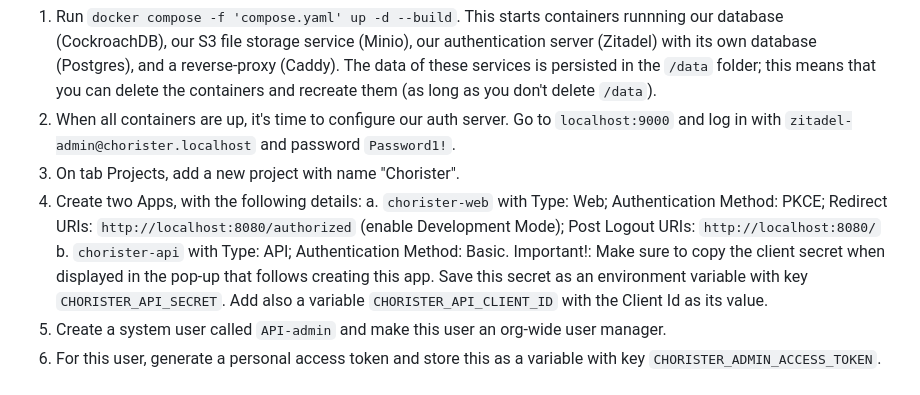
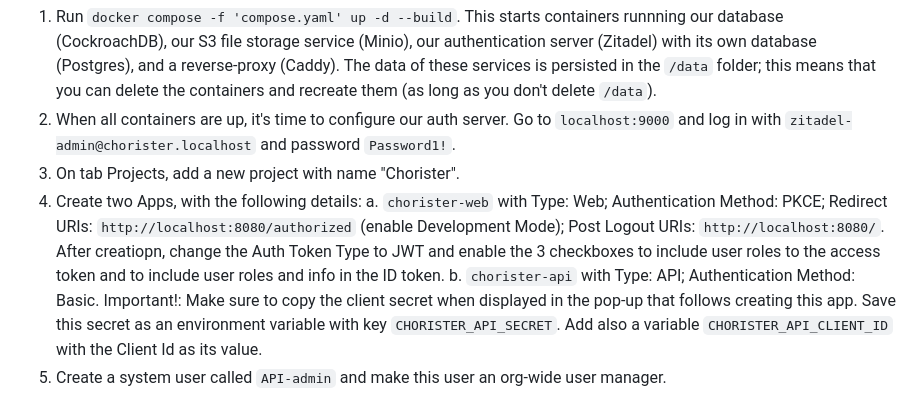
Before and after one commit to sbont/Chorister, a Markdown page: README.md, the part around the change. GitHub-like rendering.

```diff
--- a/README.md
+++ b/README.md
@@ -21,7 +21,7 @@ This starts containers runnning our database (CockroachDB), our S3 file storage
 1. When all containers are up, it's time to configure our auth server. Go to `localhost:9000` and log in with `zitadel-admin@chorister.localhost` and password `Password1!`.
 1. On tab Projects, add a new project with name "Chorister".
 1. Create two Apps, with the following details:
-    a. `chorister-web` with Type: Web; Authentication Method: PKCE; Redirect URIs: `http://localhost:8080/authorized` (enable Development Mode); Post Logout URIs: `http://localhost:8080/`
+    a. `chorister-web` with Type: Web; Authentication Method: PKCE; Redirect URIs: `http://localhost:8080/authorized` (enable Development Mode); Post Logout URIs: `http://localhost:8080/`. After creatiopn, change the Auth Token Type to JWT and enable the 3 checkboxes to include user roles to the access token and to include user roles and info in the ID token.
     b. `chorister-api` with Type: API; Authentication Method: Basic. Important!: Make sure to copy the client secret when displayed in the pop-up that follows creating this app.
     Save this secret as an environment variable with key `CHORISTER_API_SECRET`. Add also a variable `CHORISTER_API_CLIENT_ID` with the Client Id as its value.
 1. Create a system user called `API-admin` and make this user an org-wide user manager.
```
